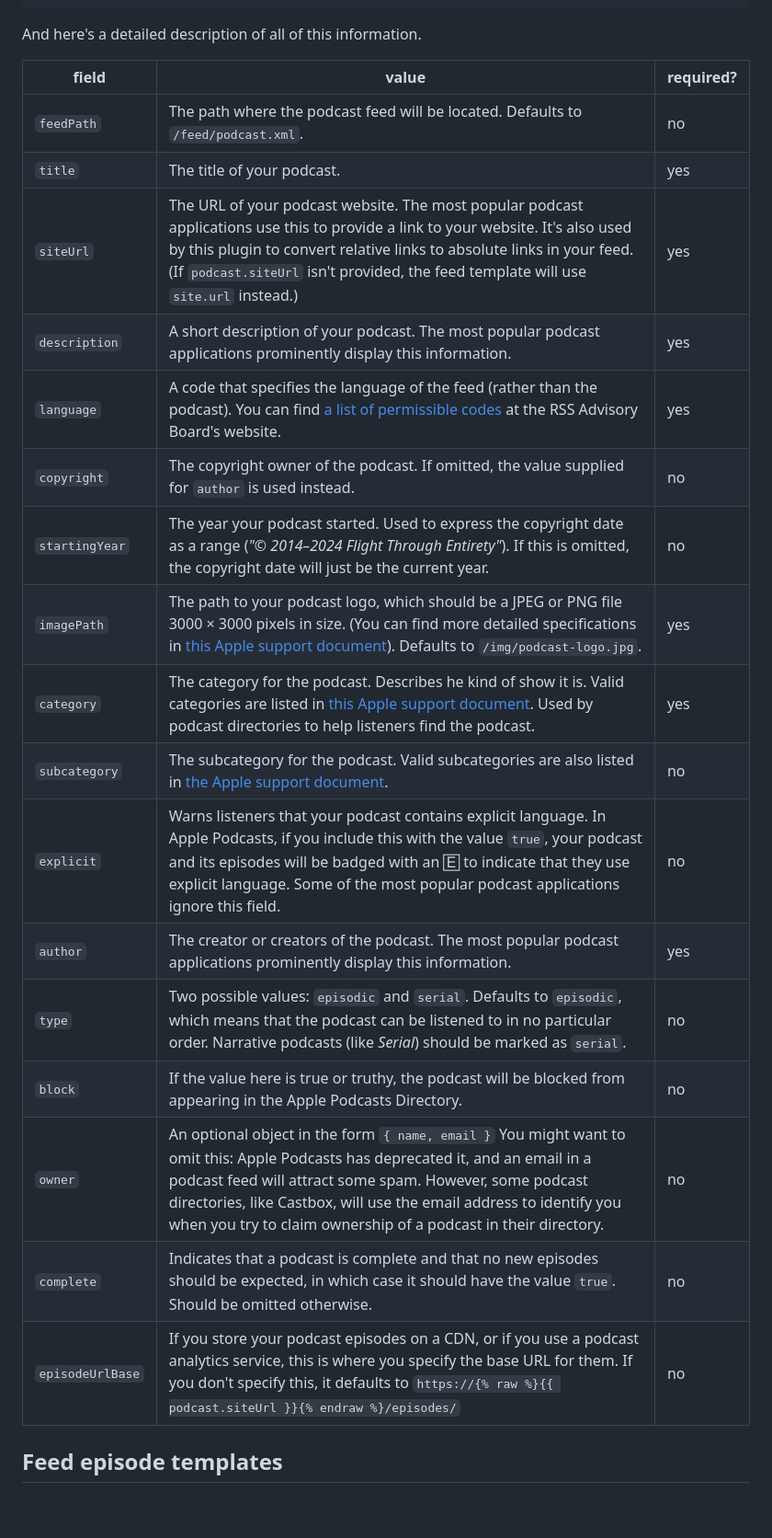
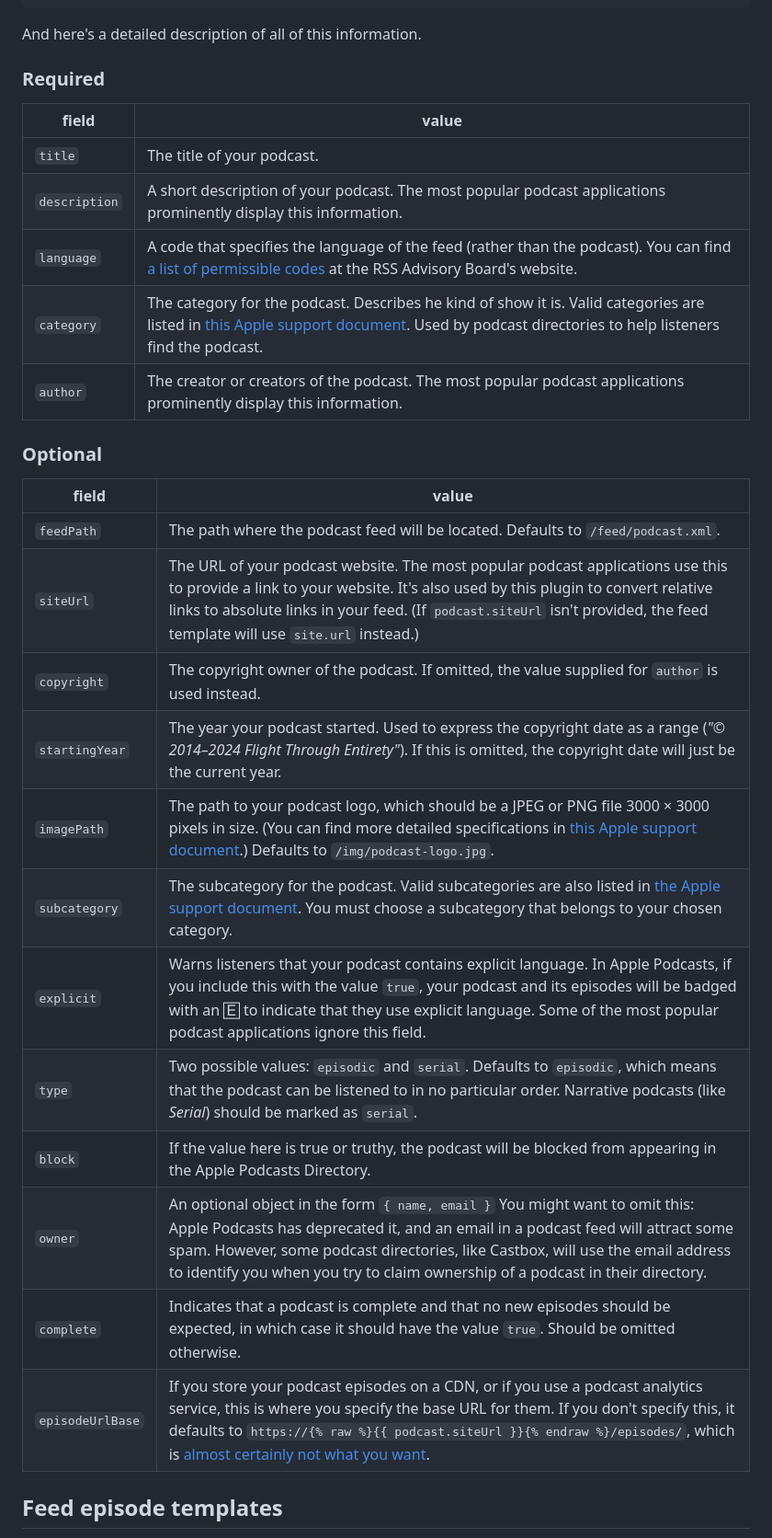
Before and after one commit to nathan-bottomley/eleventy-plugin-podcaster.com, a Markdown page: content/docs/podcast-information.md, the part around the change printed below. Shown: that part at 92% size. Drawn GitHub-style; blank space fills up the shorter version.

```diff
--- a/content/docs/podcast-information.md
+++ b/content/docs/podcast-information.md
@@ -48,25 +47,32 @@ However, `eleventy-plugin-podcast` is quite customisable. He's another `podcast.
 
 And here's a detailed description of all of this information.
 
-| field | value | required? |
-| ----- | ----- | --------- |
-| `feedPath` | The path where the podcast feed will be located. Defaults to `/feed/podcast.xml`. | no |
-| `title` | The title of your podcast. | yes |
-| `siteUrl` | The URL of your podcast website. The most popular podcast applications use this to provide a link to your website. It's also used by this plugin to convert relative links to absolute links in your feed. (If `podcast.siteUrl` isn't provided, the feed template will use `site.url` instead.) | yes |
-| `description` | A short description of your podcast. The most popular podcast applications prominently display this information. | yes |
-| `language` | A code that specifies the language of the feed (rather than the podcast). You can find [a list of permissible codes][lang] at the RSS Advisory Board's website. | yes |
-| `copyright` | The copyright owner of the podcast. If omitted, the value supplied for `author` is used instead. | no |
-| `startingYear` | The year your podcast started. Used to express the copyright date as a range (_"© 2014–2024 Flight Through Entirety"_). If this is omitted, the copyright date will just be the current year. | no |
-| `imagePath` | The path to your podcast logo, which should be a JPEG or PNG file 3000 × 3000 pixels in size. (You can find more detailed specifications in [this Apple support document](https://podcasters.apple.com/support/896-artwork-requirements#shows)). Defaults to `/img/podcast-logo.jpg`. | yes |
-| `category` | The category for the podcast. Describes he kind of show it is. Valid categories are listed in [this Apple support document][categories]. Used by podcast directories to help listeners find the podcast. | yes |
-| `subcategory` | The subcategory for the podcast. Valid subcategories are also listed in [the Apple support document][categories]. | no |
-| `explicit` | Warns listeners that your podcast contains explicit language. In Apple Podcasts, if you include this with the value `true`, your podcast and its episodes will be badged with an 🄴 to indicate that they use explicit language. Some of the most popular podcast applications ignore this field. | no |
-| `author` | The creator or creators of the podcast. The most popular podcast applications prominently display this information. | yes |
-| `type` | Two possible values: `episodic` and `serial`. Defaults to `episodic`, which means that the podcast can be listened to in no particular order. Narrative podcasts (like _Serial_) should be marked as `serial`. | no |
-| `block` |  If the value here is true or truthy, the podcast will be blocked from appearing in the Apple Podcasts Directory. | no |
-| `owner` | An optional object in the form `{ name, email }` You might want to omit this: Apple Podcasts has deprecated it, and an email in a podcast feed will attract some spam. However, some podcast directories, like Castbox, will use the email address to identify you when you try to claim ownership of a podcast in their directory. | no |
-| `complete` | Indicates that a podcast is complete and that no new episodes should be expected, in which case it should have the value `true`. Should be omitted otherwise. | no |
-| `episodeUrlBase` | If you store your podcast episodes on a CDN, or if you use a podcast analytics service, this is where you specify the base URL for them. If you don't specify this, it defaults to `https://{% raw %}{{ podcast.siteUrl }}{% endraw %}/episodes/` | no |
+### Required
+
+| field | value |
+| ----- | ----- |
+| `title` | The title of your podcast. |
+| `description` | A short description of your podcast. The most popular podcast applications prominently display this information. |
+| `language` | A code that specifies the language of the feed (rather than the podcast). You can find [a list of permissible codes][lang] at the RSS Advisory Board's website. |
+| `category` | The category for the podcast. Describes he kind of show it is. Valid categories are listed in [this Apple support document][categories]. Used by podcast directories to help listeners find the podcast. |
+| `author` | The creator or creators of the podcast. The most popular podcast applications prominently display this information. |
+
+### Optional
+
+| field | value |
+| ----- | ----- |
+| `feedPath` | The path where the podcast feed will be located. Defaults to `/feed/podcast.xml`. |
+| `siteUrl` | The URL of your podcast website. The most popular podcast applications use this to provide a link to your website. It's also used by this plugin to convert relative links to absolute links in your feed. (If `podcast.siteUrl` isn't provided, the feed template will use `site.url` instead.) |
+| `copyright` | The copyright owner of the podcast. If omitted, the value supplied for `author` is used instead. |
+| `startingYear` | The year your podcast started. Used to express the copyright date as a range (_"© 2014–2024 Flight Through Entirety"_). If this is omitted, the copyright date will just be the current year. |
+| `imagePath` | The path to your podcast logo, which should be a JPEG or PNG file 3000 × 3000 pixels in size. (You can find more detailed specifications in [this Apple support document](https://podcasters.apple.com/support/896-artwork-requirements#shows).) Defaults to `/img/podcast-logo.jpg`. |
+| `subcategory` | The subcategory for the podcast. Valid subcategories are also listed in [the Apple support document][categories]. You must choose a subcategory that belongs to your chosen category. |
+| `explicit` | Warns listeners that your podcast contains explicit language. In Apple Podcasts, if you include this with the value `true`, your podcast and its episodes will be badged with an 🄴 to indicate that they use explicit language. Some of the most popular podcast applications ignore this field. |
+| `type` | Two possible values: `episodic` and `serial`. Defaults to `episodic`, which means that the podcast can be listened to in no particular order. Narrative podcasts (like _Serial_) should be marked as `serial`. |
+| `block` |  If the value here is true or truthy, the podcast will be blocked from appearing in the Apple Podcasts Directory. |
+| `owner` | An optional object in the form `{ name, email }` You might want to omit this: Apple Podcasts has deprecated it, and an email in a podcast feed will attract some spam. However, some podcast directories, like Castbox, will use the email address to identify you when you try to claim ownership of a podcast in their directory. |
+| `complete` | Indicates that a podcast is complete and that no new episodes should be expected, in which case it should have the value `true`. Should be omitted otherwise. |
+| `episodeUrlBase` | If you store your podcast episodes on a CDN, or if you use a podcast analytics service, this is where you specify the base URL for them. If you don't specify this, it defaults to `https://{% raw %}{{ podcast.siteUrl }}{% endraw %}/episodes/`, which is [almost certainly not what you want][hosting]. |
 
 [categories]: https://podcasters.apple.com/support/1691-apple-podcasts-categories
 [lang]: https://www.rssboard.org/rss-language-codes
```
Also changed, not shown: other parts of content/docs/podcast-information.md (+5 -5 lines), content/docs/episode-information.md (+31 -24 lines).
